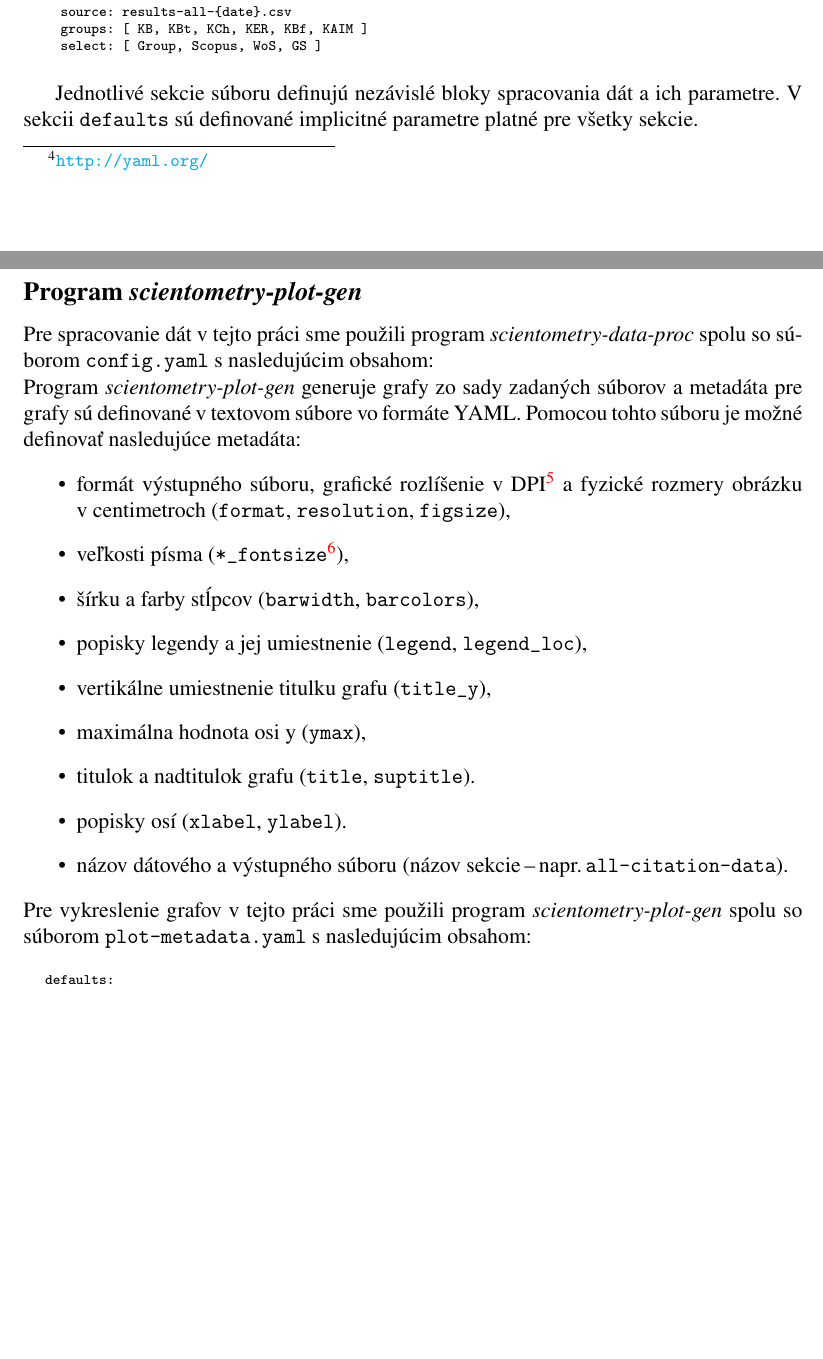
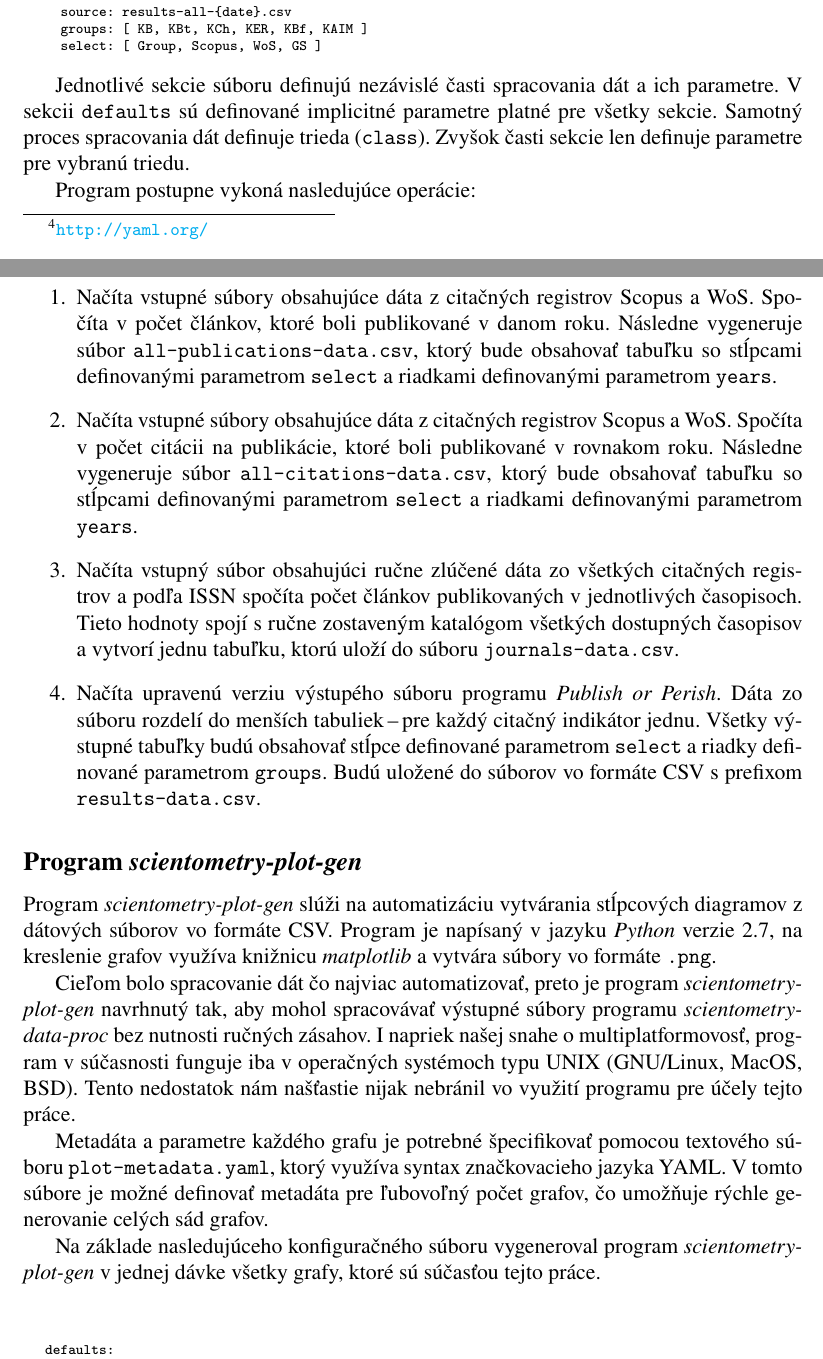
Before and after one commit to sars1492/diplomovka, a LaTeX thesis (diplomovka.tex, which reads priloha.tex): two parts of pages 62 and 63 of 72, joined at a grey line, cut so that both start at the same text, the shorter picture padded with empty space. Compiled offline with pdfLaTeX.

Commit message:
Add appendix

```diff
--- a/priloha.tex
+++ b/priloha.tex
@@ -49,39 +49,64 @@ results-data:
 \end{verbatim}
 \end{source}
 
-Jednotlivé sekcie súboru definujú nezávislé bloky spracovania dát a ich
+Jednotlivé sekcie súboru definujú nezávislé časti spracovania dát a ich
 parametre. V sekcii \verb|defaults| sú definované implicitné parametre platné
-pre všetky sekcie.
+pre všetky sekcie. Samotný proces spracovania dát definuje trieda
+(\verb|class|). Zvyšok časti sekcie len definuje parametre pre vybranú triedu.
+
+Program postupne vykoná nasledujúce operácie:
+
+\begin{enumerate}
+\item Načíta vstupné súbory obsahujúce dáta z citačných registrov Scopus a
+  WoS. Spočíta v počet článkov, ktoré boli publikované v danom roku. Následne
+  vygeneruje súbor \verb|all-publications-data.csv|, ktorý bude obsahovať
+  tabuľku so stĺpcami definovanými parametrom \verb|select| a riadkami
+  definovanými parametrom \verb|years|.
+\item Načíta vstupné súbory obsahujúce dáta z citačných registrov Scopus a
+  WoS. Spočíta v počet citácii na publikácie, ktoré boli publikované v rovnakom
+  roku. Následne vygeneruje súbor \verb|all-citations-data.csv|, ktorý bude
+  obsahovať tabuľku so stĺpcami definovanými parametrom \verb|select| a riadkami
+  definovanými parametrom \verb|years|.
+\item Načíta vstupný súbor obsahujúci ručne zlúčené dáta zo všetkých citačných
+  registrov a podľa ISSN spočíta počet článkov publikovaných v jednotlivých
+  časopisoch. Tieto hodnoty spojí s ručne zostaveným katalógom všetkých
+  dostupných časopisov a vytvorí jednu tabuľku, ktorú uloží do súboru
+  \verb|journals-data.csv|.
+\item Načíta upravenú verziu výstupého súboru programu \emph{Publish or Perish}.
+  Dáta zo súboru rozdelí do menších tabuliek\,--\,pre každý citačný indikátor
+  jednu. Všetky výstupné tabuľky budú obsahovať stĺpce definované parametrom
+  \verb|select| a riadky definované parametrom \verb|groups|. Budú uložené do
+  súborov vo formáte CSV s prefixom \verb|results-data.csv|.
+\end{enumerate}
+
 
 \subsection*{Program \emph{scientometry-plot-gen}}
 
-Pre spracovanie dát v~tejto práci sme použili program
-\emph{scientometry-data-proc} spolu so~súborom \verb|config.yaml|
-s~nasledujúcim obsahom:
+Program \emph{scientometry-plot-gen} slúži na automatizáciu vytvárania
+stĺpcových diagramov z dátových súborov vo formáte CSV. Program je napísaný v
+jazyku \emph{Python} verzie 2.7, na kreslenie grafov využíva knižnicu
+\emph{matplotlib} a vytvára súbory vo formáte \texttt{.png}.
 
+Cieľom bolo spracovanie dát čo najviac automatizovať, preto je program
+\emph{scientometry-plot-gen} navrhnutý tak, aby mohol spracovávať výstupné
+súbory programu \emph{scientometry-data-proc} bez nutnosti ručných zásahov.  I
+napriek našej snahe o multiplatformovosť, program v súčasnosti funguje iba v
+operačných systémoch typu UNIX (GNU/Linux, MacOS, BSD). Tento nedostatok nám
+našťastie nijak nebránil vo využití programu pre účely tejto práce.
 
+Metadáta a parametre každého grafu je potrebné špecifikovať pomocou textového
+súboru \verb|plot-metadata.yaml|, ktorý využíva syntax značkovacieho jazyka
+YAML. V tomto súbore je možné definovať metadáta pre ľubovoľný počet
+grafov, čo umožňuje rýchle generovanie celých sád grafov.
 
-\noindent Program \emph{scientometry-plot-gen} generuje grafy zo sady zadaných súborov a
-metadáta pre grafy sú definované v~textovom súbore vo formáte YAML. Pomocou tohto súboru
-je možné definovať nasledujúce metadáta:
-\begin{itemize}
-  \item formát výstupného súboru, grafické rozlíšenie v~DPI\footnote{Počet bodov na palec (ang. \emph{dots per inch)}} a fyzické rozmery obrázku v~centimetroch (\verb|format|, \verb|resolution|, \verb|figsize|),
-%  \item veľkosti písma (\verb|subtitle_fontsize|, \verb|title_fontsize|, \verb|ticklabel_fontsize|, \verb|axislabel_fontsize|, \verb|legend_fontsize|),
-  \item veľkosti písma (\verb|*_fontsize|\footnote{Všetky kľúče s~príponou \texttt{fontsize}}),
-  \item šírku a farby stĺpcov (\verb|barwidth|, \verb|barcolors|),
-  \item popisky legendy a jej umiestnenie  (\verb|legend|, \verb|legend_loc|),
-  \item vertikálne umiestnenie titulku grafu (\verb|title_y|),
-  \item maximálna hodnota osi y (\verb|ymax|),
-  \item titulok a nadtitulok grafu (\verb|title|, \verb|suptitle|).
-  \item popisky osí (\verb|xlabel|, \verb|ylabel|).
-  \item názov dátového a výstupného súboru (názov sekcie\,--\,napr.\,\verb|all-citation-data|).
-\end{itemize}
-Pre vykreslenie grafov v~tejto práci sme použili program
-\emph{scientometry-plot-gen} spolu so súborom \verb|plot-metadata.yaml|
-s~nasledujúcim obsahom:
+Na základe nasledujúceho konfiguračného súboru vygeneroval
+program \emph{scientometry-plot-gen} v jednej dávke všetky grafy, ktoré sú
+súčasťou tejto práce.
 
 \begin{source}
 \begin{verbatim}
+
+
 defaults:
   format: png
   resolution: 150 # [dpi]
```
Also changed, not shown: priloha.tex (6 more changed lines).
